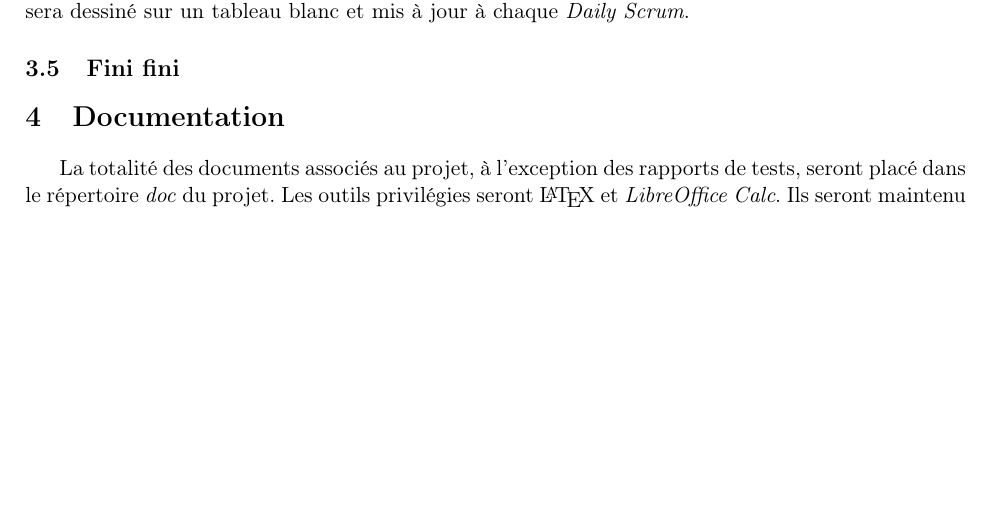
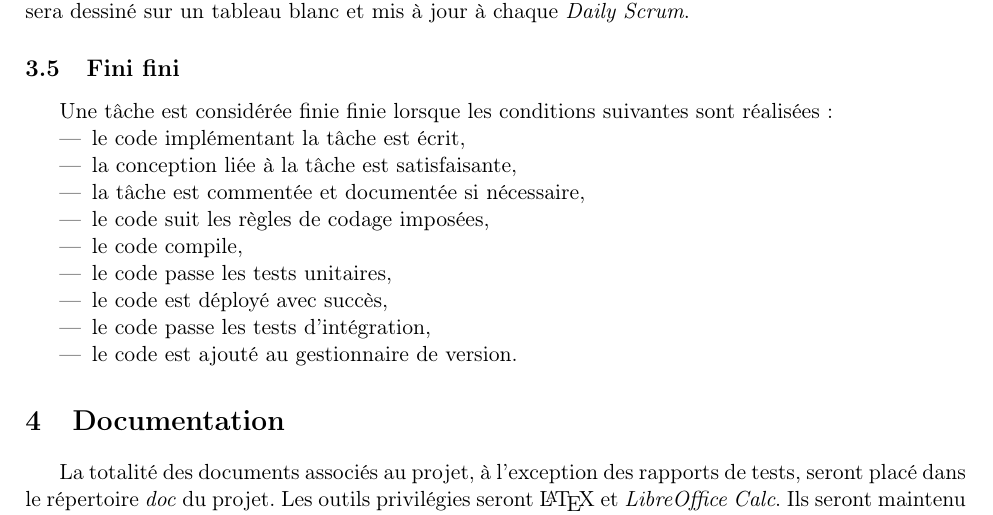
Before and after one commit to jeremiemartinez/ExcilysBanking, a LaTeX document (doc/DescriptionProjet.tex): part of page 3 of 4, cut so that both start at the same text, the shorter picture padded with empty space. Compiled offline with pdfLaTeX.

Commit message:
updtae projet doc

```diff
--- a/doc/DescriptionProjet.tex
+++ b/doc/DescriptionProjet.tex
@@ -120,7 +120,20 @@ Afin de suivre l'avancement du développement, nous utiliserons un tableau appel
 
 \subsection{Fini fini}
 
+Une tâche est considérée finie finie lorsque les conditions suivantes sont
+réalisées:
 
+\begin{itemize}
+\item le code implémentant la tâche est écrit,
+\item la conception liée à la tâche est satisfaisante,
+\item la tâche est commentée et documentée si nécessaire,
+\item le code suit les règles de codage imposées,
+\item le code compile,
+\item le code passe les tests unitaires,
+\item le code est déployé avec succès,
+\item le code passe les tests d'intégration,
+\item le code est ajouté au gestionnaire de version.
+\end{itemize}
 
 \section{Documentation}
 
```
